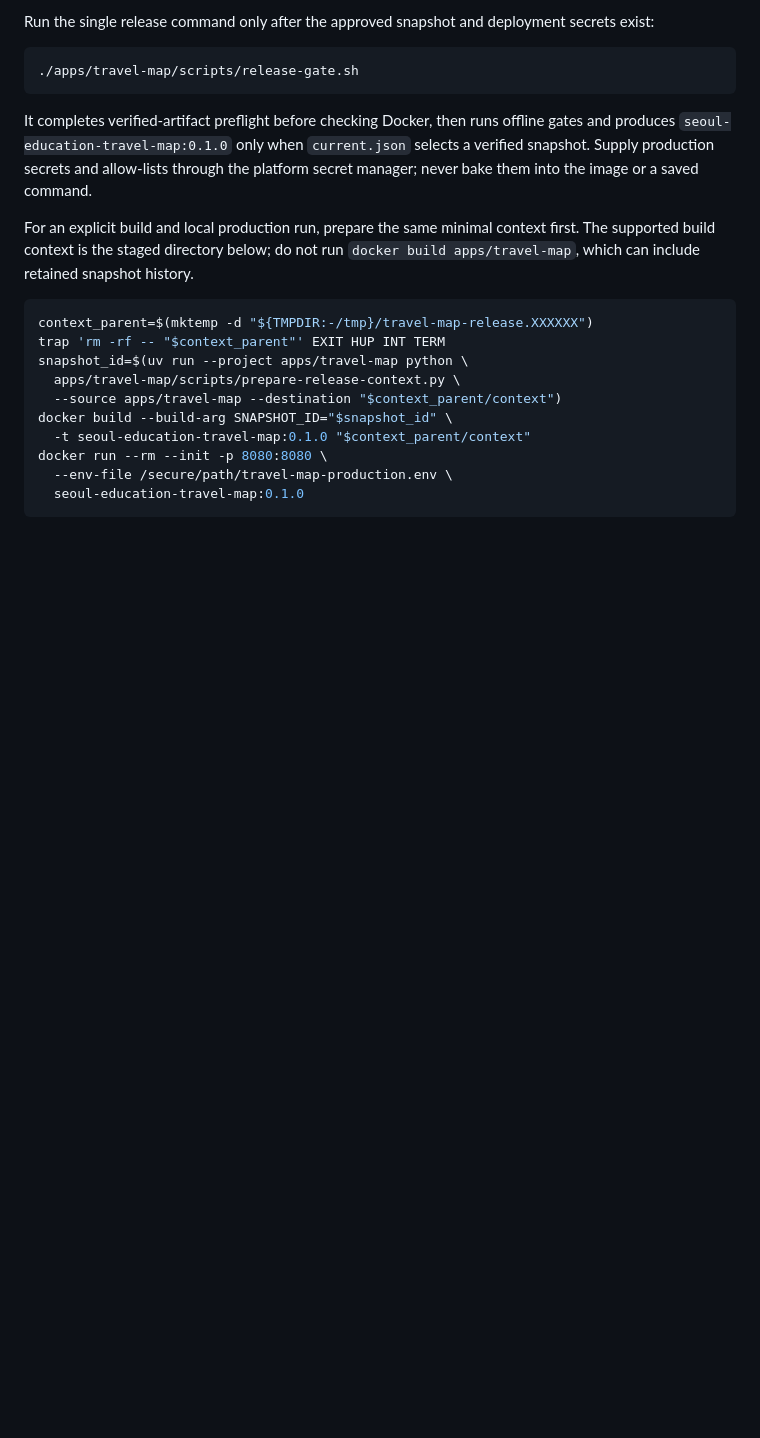
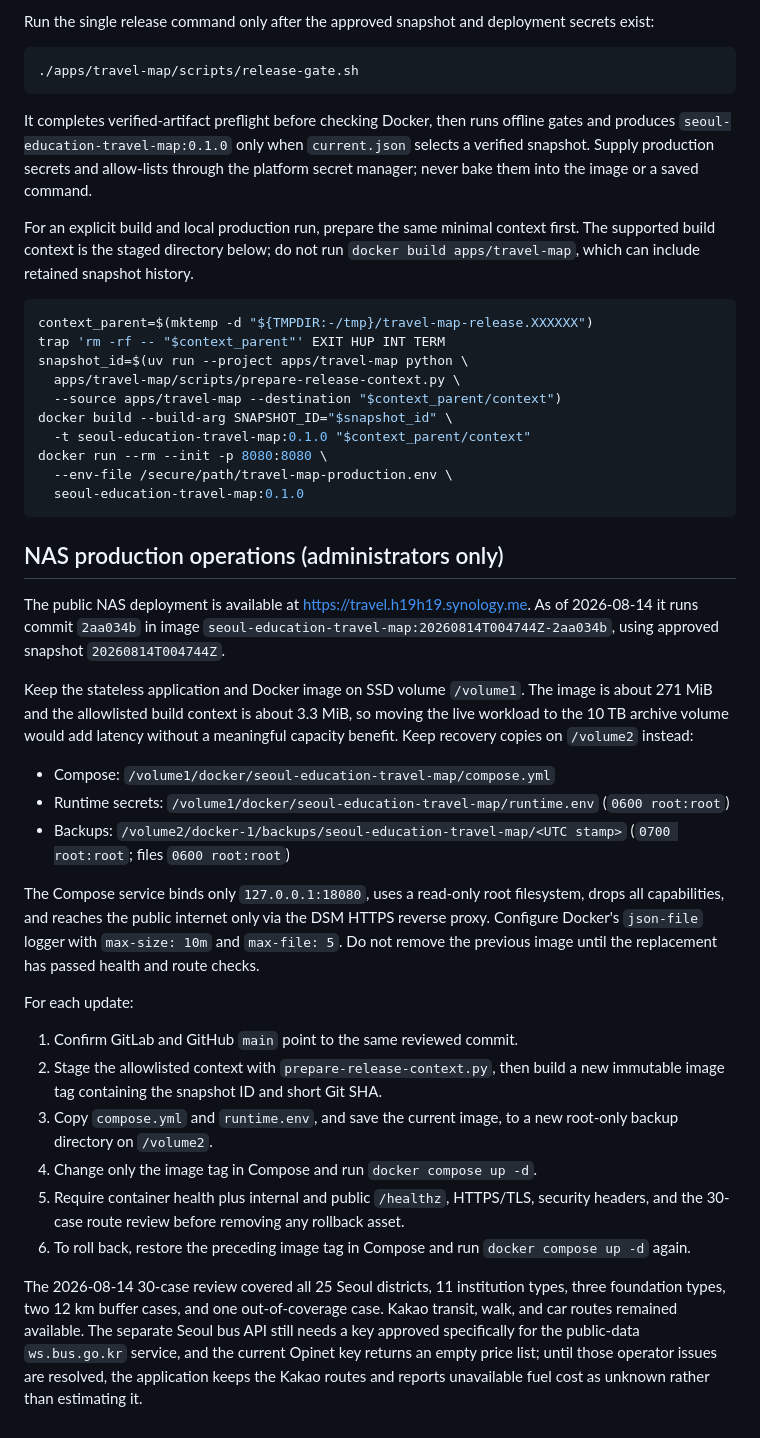
Before and after one commit to h19h29-design/education-admin-rag, a Markdown page: apps/travel-map/README.md, the part around the change. GitHub-like rendering; blank space fills up the shorter version.

Commit message:
docs: record NAS production operations

````diff
--- a/apps/travel-map/README.md
+++ b/apps/travel-map/README.md
@@ -203,3 +203,50 @@ docker run --rm --init -p 8080:8080 \
   --env-file /secure/path/travel-map-production.env \
   seoul-education-travel-map:0.1.0
 ```
+
+## NAS production operations (administrators only)
+
+The public NAS deployment is available at
+<https://travel.h19h19.synology.me>. As of 2026-08-14 it runs commit
+`2aa034b` in image
+`seoul-education-travel-map:20260814T004744Z-2aa034b`, using approved snapshot
+`20260814T004744Z`.
+
+Keep the stateless application and Docker image on SSD volume `/volume1`. The
+image is about 271 MiB and the allowlisted build context is about 3.3 MiB, so
+moving the live workload to the 10 TB archive volume would add latency without
+a meaningful capacity benefit. Keep recovery copies on `/volume2` instead:
+
+- Compose: `/volume1/docker/seoul-education-travel-map/compose.yml`
+- Runtime secrets: `/volume1/docker/seoul-education-travel-map/runtime.env`
+  (`0600 root:root`)
+- Backups: `/volume2/docker-1/backups/seoul-education-travel-map/<UTC stamp>`
+  (`0700 root:root`; files `0600 root:root`)
+
+The Compose service binds only `127.0.0.1:18080`, uses a read-only root
+filesystem, drops all capabilities, and reaches the public internet only via
+the DSM HTTPS reverse proxy. Configure Docker's `json-file` logger with
+`max-size: 10m` and `max-file: 5`. Do not remove the previous image until the
+replacement has passed health and route checks.
+
+For each update:
+
+1. Confirm GitLab and GitHub `main` point to the same reviewed commit.
+2. Stage the allowlisted context with `prepare-release-context.py`, then build a
+   new immutable image tag containing the snapshot ID and short Git SHA.
+3. Copy `compose.yml` and `runtime.env`, and save the current image, to a new
+   root-only backup directory on `/volume2`.
+4. Change only the image tag in Compose and run `docker compose up -d`.
+5. Require container health plus internal and public `/healthz`, HTTPS/TLS,
+   security headers, and the 30-case route review before removing any rollback
+   asset.
+6. To roll back, restore the preceding image tag in Compose and run
+   `docker compose up -d` again.
+
+The 2026-08-14 30-case review covered all 25 Seoul districts, 11 institution
+types, three foundation types, two 12 km buffer cases, and one out-of-coverage
+case. Kakao transit, walk, and car routes remained available. The separate
+Seoul bus API still needs a key approved specifically for the public-data
+`ws.bus.go.kr` service, and the current Opinet key returns an empty price list;
+until those operator issues are resolved, the application keeps the Kakao
+routes and reports unavailable fuel cost as unknown rather than estimating it.
````
